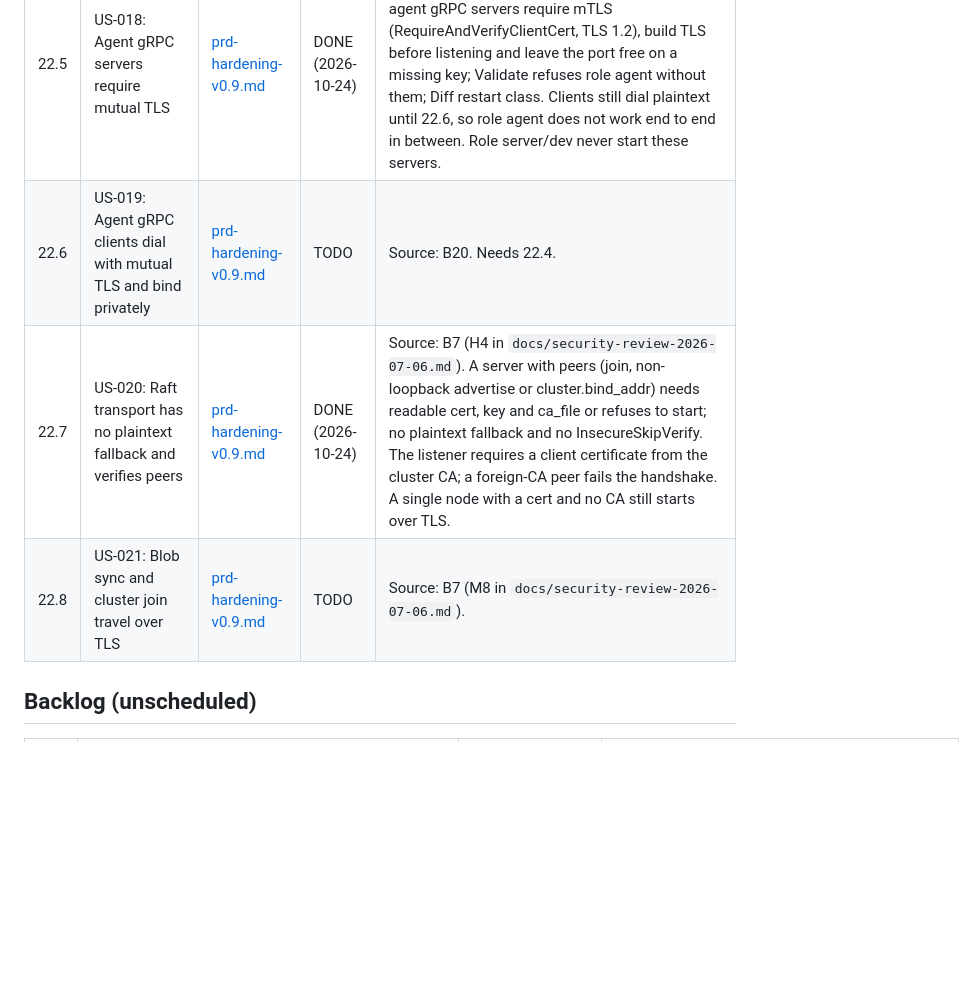
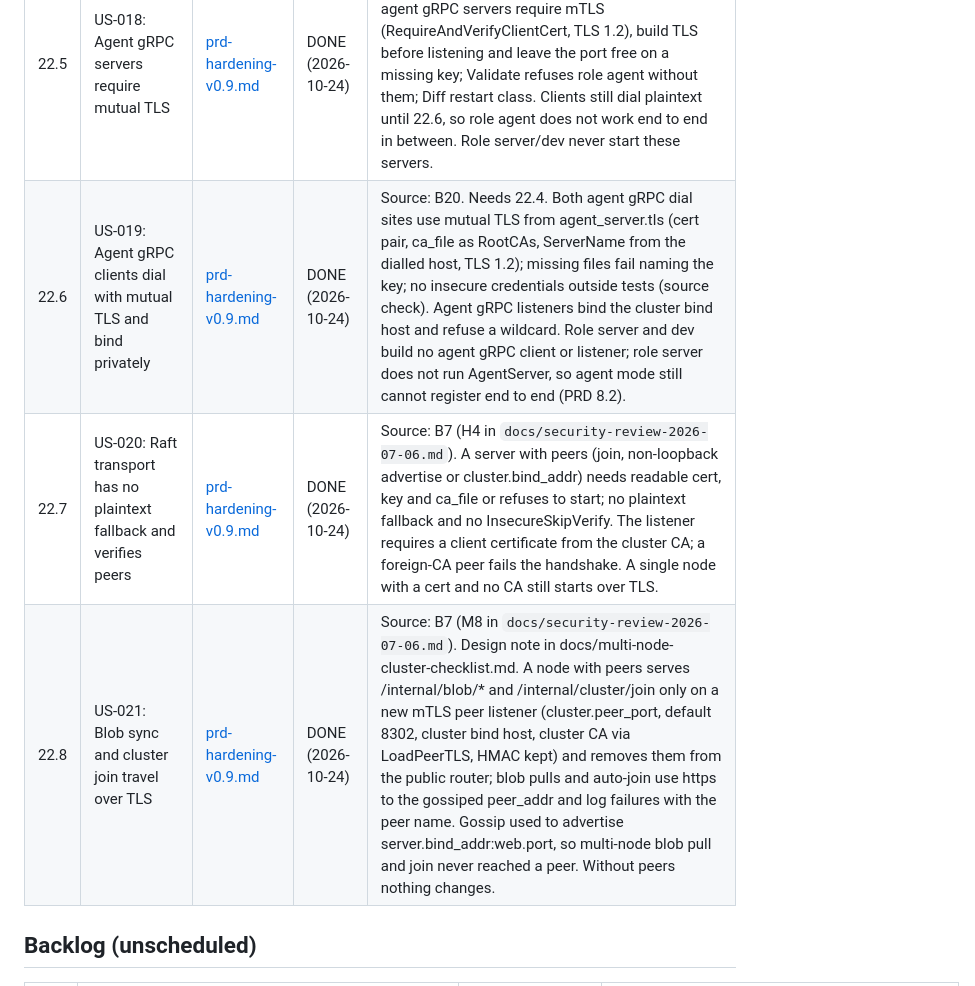
Before and after one commit to bongo-project/bongo, a Markdown page: prds/TASKS.md, the part around the change. GitHub-like rendering; blank space fills up the shorter version.

```diff
--- a/prds/TASKS.md
+++ b/prds/TASKS.md
@@ -100,9 +100,9 @@ Imported 2026-10-23 from the hardening PRD. Releases: v0.9.0 = Phases 19 and 20,
 | 22.3 | US-016: Agent-role antispam does not bypass DMARC for submitted mail | [prd-hardening-v0.9.md](active/prd-hardening-v0.9.md) | DONE (2026-10-24) | Source: B27(d). The agent antispam processor gets a deny-all sender authorizer, so Trusted/AuthUserId mail it cannot verify runs DMARC. Server role with a granting authorizer still bypasses. Known gap paragraph removed. A Trusted envelope with no AuthUserId still bypasses on the agent (PRD 8.2). |
 | 22.4 | US-017: Cluster listeners get their own bind address | [prd-hardening-v0.9.md](active/prd-hardening-v0.9.md) | DONE (2026-10-24) | Source: B7 (L6 in `docs/security-review-2026-07-06.md`). New cluster.bind_addr (restart class). Raft and gossip bind cluster.bind_addr, else the advertise address, never server.bind_addr; a wildcard or hostname is refused. Production (loopback advertise) still binds loopback. |
 | 22.5 | US-018: Agent gRPC servers require mutual TLS | [prd-hardening-v0.9.md](active/prd-hardening-v0.9.md) | DONE (2026-10-24) | Source: B20, B21 (`agent_server.tls.*` keys). agent_server.tls.{cert,key,ca}_file are read: both agent gRPC servers require mTLS (RequireAndVerifyClientCert, TLS 1.2), build TLS before listening and leave the port free on a missing key; Validate refuses role agent without them; Diff restart class. Clients still dial plaintext until 22.6, so role agent does not work end to end in between. Role server/dev never start these servers. |
-| 22.6 | US-019: Agent gRPC clients dial with mutual TLS and bind privately | [prd-hardening-v0.9.md](active/prd-hardening-v0.9.md) | TODO | Source: B20. Needs 22.4. |
+| 22.6 | US-019: Agent gRPC clients dial with mutual TLS and bind privately | [prd-hardening-v0.9.md](active/prd-hardening-v0.9.md) | DONE (2026-10-24) | Source: B20. Needs 22.4. Both agent gRPC dial sites use mutual TLS from agent_server.tls (cert pair, ca_file as RootCAs, ServerName from the dialled host, TLS 1.2); missing files fail naming the key; no insecure credentials outside tests (source check). Agent gRPC listeners bind the cluster bind host and refuse a wildcard. Role server and dev build no agent gRPC client or listener; role server does not run AgentServer, so agent mode still cannot register end to end (PRD 8.2). |
 | 22.7 | US-020: Raft transport has no plaintext fallback and verifies peers | [prd-hardening-v0.9.md](active/prd-hardening-v0.9.md) | DONE (2026-10-24) | Source: B7 (H4 in `docs/security-review-2026-07-06.md`). A server with peers (join, non-loopback advertise or cluster.bind_addr) needs readable cert, key and ca_file or refuses to start; no plaintext fallback and no InsecureSkipVerify. The listener requires a client certificate from the cluster CA; a foreign-CA peer fails the handshake. A single node with a cert and no CA still starts over TLS. |
-| 22.8 | US-021: Blob sync and cluster join travel over TLS | [prd-hardening-v0.9.md](active/prd-hardening-v0.9.md) | TODO | Source: B7 (M8 in `docs/security-review-2026-07-06.md`). |
+| 22.8 | US-021: Blob sync and cluster join travel over TLS | [prd-hardening-v0.9.md](active/prd-hardening-v0.9.md) | DONE (2026-10-24) | Source: B7 (M8 in `docs/security-review-2026-07-06.md`). Design note in docs/multi-node-cluster-checklist.md. A node with peers serves /internal/blob/* and /internal/cluster/join only on a new mTLS peer listener (cluster.peer_port, default 8302, cluster bind host, cluster CA via LoadPeerTLS, HMAC kept) and removes them from the public router; blob pulls and auto-join use https to the gossiped peer_addr and log failures with the peer name. Gossip used to advertise server.bind_addr:web.port, so multi-node blob pull and join never reached a peer. Without peers nothing changes. |
 
 ## Backlog (unscheduled)
 
```
Also changed, not shown: prds/active/prd-hardening-v0.9.md (+28 -2 lines), prds/progress.md (+8 -0 lines).
